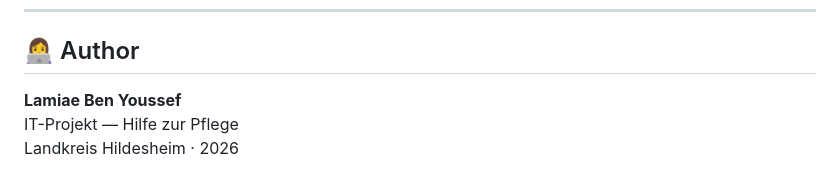
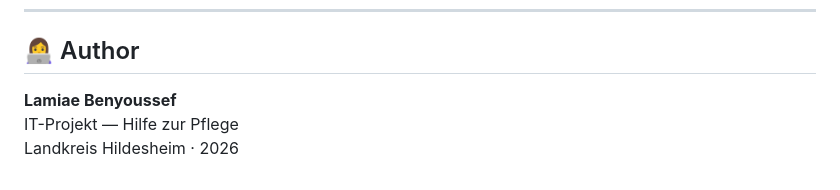
Before and after one commit to benyousseflamiae93-lang/hilfe-zur-pflege-chatbot, a Markdown page: README.md, the part around the change. Rendered like a GitHub page.

Commit message:
Update Author name spelling to Lamiae Benyoussef

```diff
--- a/README.md
+++ b/README.md
@@ -215,6 +215,6 @@ This project was developed as a university IT project for the Landkreis Hildeshe
 
 ## 👩‍💻 Author
 
-**Lamiae Ben Youssef**
+**Lamiae Benyoussef**
 IT-Projekt — Hilfe zur Pflege
 Landkreis Hildesheim · 2026
```
